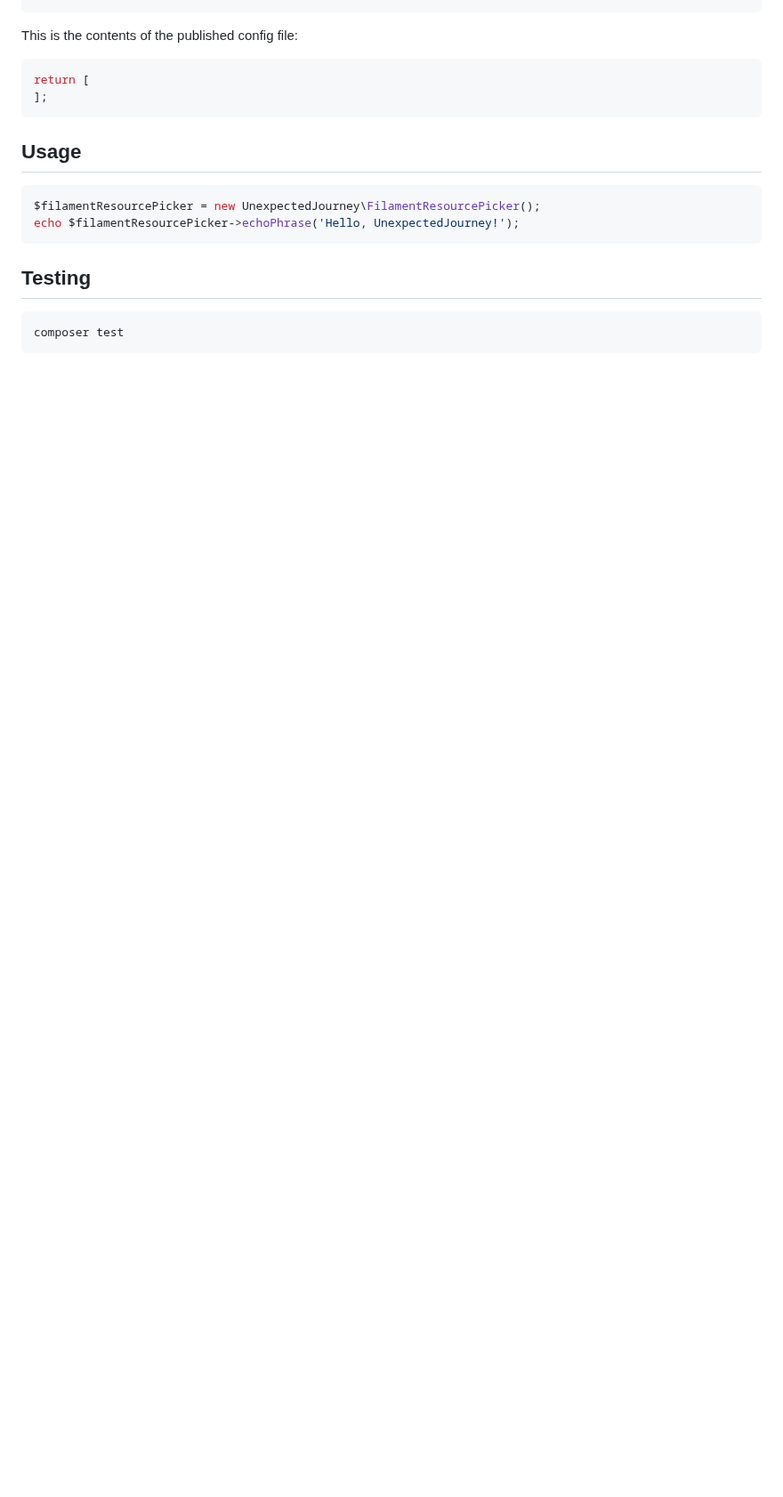
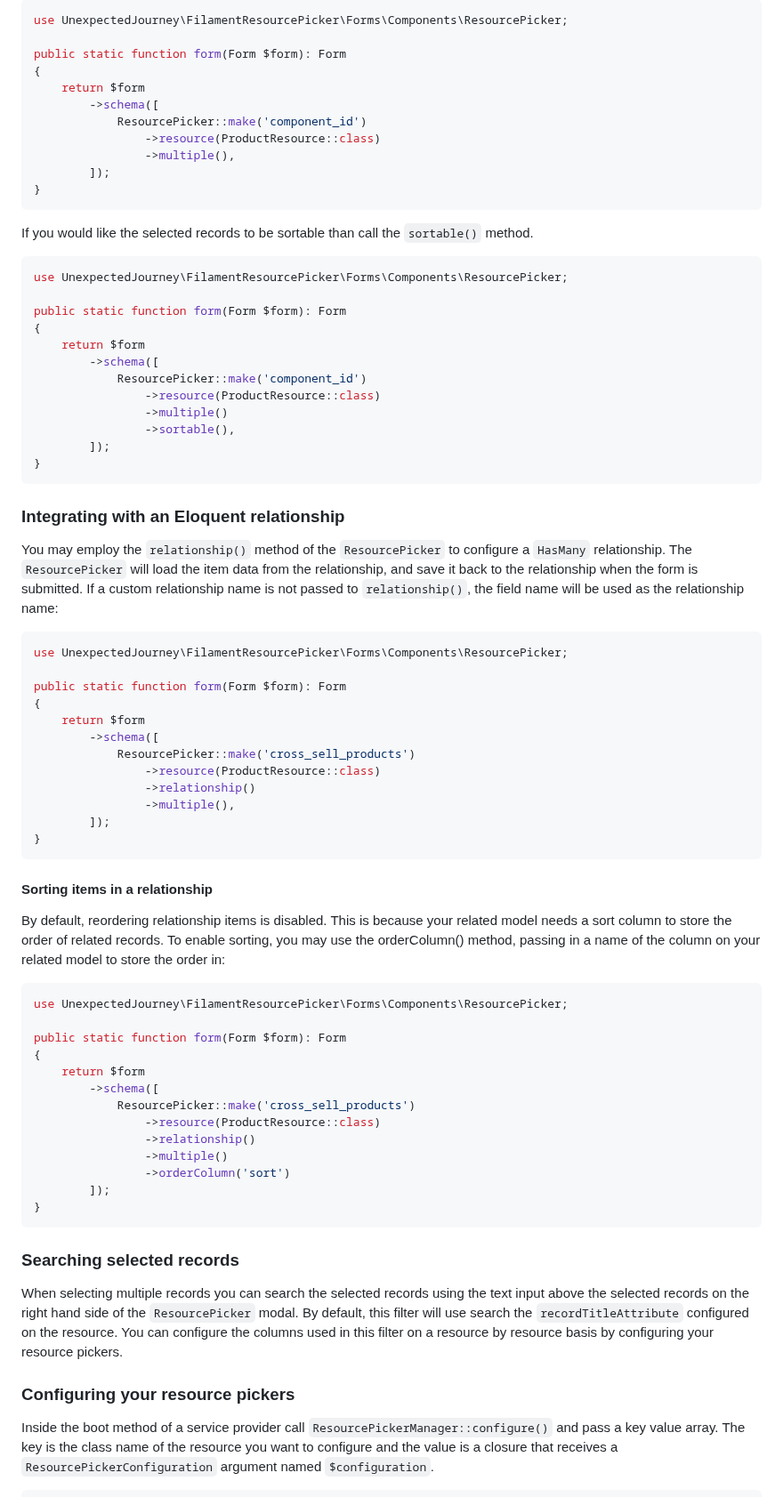
Before and after one commit to rhiannonjourney/filament-resource-picker, a Markdown page: README.md, the part around one of its changes. Shown at 89% size. GitHub-like rendering; blank space fills up the shorter version.

Commit message:
Add a Readme

````diff
--- a/README.md
+++ b/README.md
@@ -37,21 +72,97 @@ php artisan vendor:publish --tag="filament-resource-picker-views"
+```php
+use UnexpectedJourney\FilamentResourcePicker\Forms\Components\ResourcePicker;
+
+public static function form(Form $form): Form
+{
+    return $form
+        ->schema([
+            ResourcePicker::make('component_id')
+                ->resource(ProductResource::class)
+                ->multiple(),
+        ]);
+}
 ```
 
-This is the contents of the published config file:
+If you would like the selected records to be sortable than call the `sortable()`
+method.
 
 ```php
-return [
-];
+use UnexpectedJourney\FilamentResourcePicker\Forms\Components\ResourcePicker;
+
+public static function form(Form $form): Form
+{
+    return $form
+        ->schema([
+            ResourcePicker::make('component_id')
+                ->resource(ProductResource::class)
+                ->multiple()
+                ->sortable(),
+        ]);
+}
 ```
 
-## Usage
+### Integrating with an Eloquent relationship
+
+You may employ the `relationship()` method of the `ResourcePicker` to configure
+a `HasMany`
+relationship. The `ResourcePicker` will load the item data from the
+relationship, and save
+it back to the relationship when the form is submitted. If a custom relationship
+name is not passed to `relationship()`, the field name will be used as the
+relationship name:
 
 ```php
-$filamentResourcePicker = new UnexpectedJourney\FilamentResourcePicker();
-echo $filamentResourcePicker->echoPhrase('Hello, UnexpectedJourney!');
+use UnexpectedJourney\FilamentResourcePicker\Forms\Components\ResourcePicker;
+
+public static function form(Form $form): Form
+{
+    return $form
+        ->schema([
+            ResourcePicker::make('cross_sell_products')
+                ->resource(ProductResource::class)
+                ->relationship()
+                ->multiple(),
+        ]);
+}
 ```
 
-## Testing
+#### Sorting items in a relationship
 
-```bash
-composer test
+By default, reordering relationship items is disabled. This is because your
+related model needs a sort column to store the order of related records. To
+enable sorting, you may use the orderColumn() method, passing in a name of the
+column on your related model to store the order in:
+
+```php
+use UnexpectedJourney\FilamentResourcePicker\Forms\Components\ResourcePicker;
+
+public static function form(Form $form): Form
+{
+    return $form
+        ->schema([
+            ResourcePicker::make('cross_sell_products')
+                ->resource(ProductResource::class)
+                ->relationship()
+                ->multiple()
+                ->orderColumn('sort')
+        ]);
+}
 ```
+
+### Searching selected records
+
+When selecting multiple records you can search the selected records using the
+text input above the selected records on the right hand side of
+the `ResourcePicker` modal. By default, this filter will use search
+the `recordTitleAttribute` configured on the resource. You can configure the
+columns used in this filter on a resource by resource basis by configuring your
+resource pickers.
+
+### Configuring your resource pickers
+
+Inside the boot method of a service provider
+call `ResourcePickerManager::configure()` and pass a key value array. The key is
+the class name of the resource you want to configure and the value is a
+closure that receives a `ResourcePickerConfiguration` argument
+named `$configuration`.
+
````
Also changed, not shown: other parts of README.md (+108 -15 lines), documentation/img/resource-picker.png (added).
